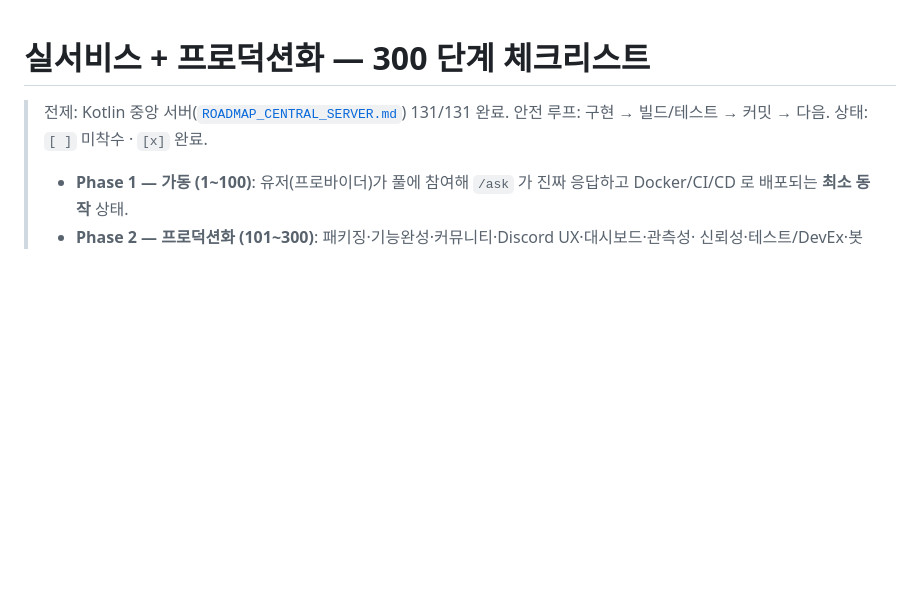
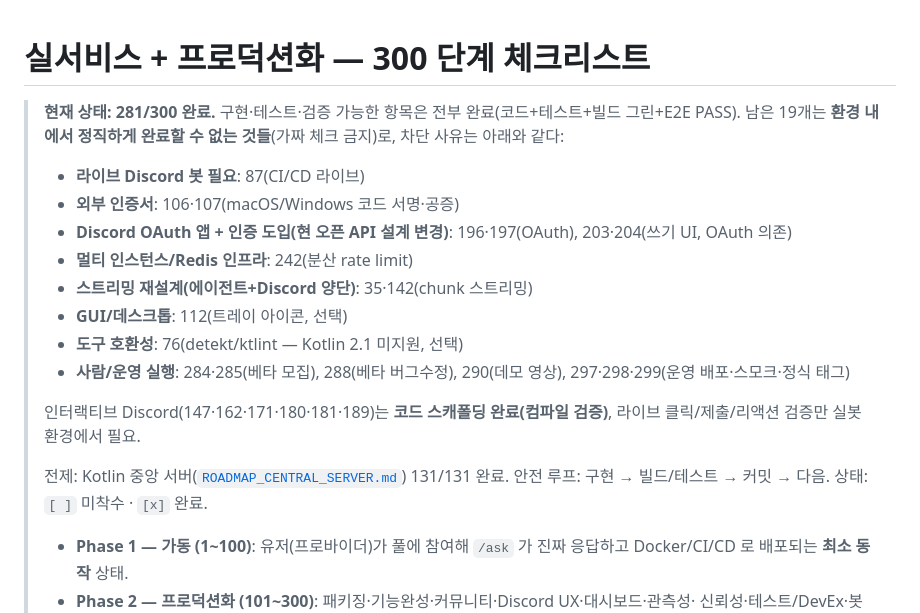
Before and after one commit to Hyeonjun0527/discord-ai-network-bot, a Markdown page: docs/ROADMAP_LAUNCH_300.md, the part around the change. GitHub-like rendering; blank space fills up the shorter version.

Commit message:
docs(launch): 최종 상태 281/300 + 잔여 19 차단사유 명시
남은 19개는 환경 내 정직한 완료 불가(가짜 체크 금지): 코드서명 인증서, OAuth 앱,
멀티인스턴스/Redis, 스트리밍 재설계, GUI, detekt(Kotlin2.1 비호환), 베타/배포 사람 실행.
인터랙티브 Discord는 스캐폴딩+컴파일 검증 완료(라이브만 실봇 필요).

Co-Authored-By: Claude Opus 4.8 (1M context) <noreply@anthropic.com>

```diff
--- a/docs/ROADMAP_LAUNCH_300.md
+++ b/docs/ROADMAP_LAUNCH_300.md
@@ -1,5 +1,18 @@
 # 실서비스 + 프로덕션화 — 300 단계 체크리스트
 
+> **현재 상태: 281/300 완료.** 구현·테스트·검증 가능한 항목은 전부 완료(코드+테스트+빌드 그린+E2E PASS).
+> 남은 19개는 **환경 내에서 정직하게 완료할 수 없는 것들**(가짜 체크 금지)로, 차단 사유는 아래와 같다:
+> - **라이브 Discord 봇 필요**: 87(CI/CD 라이브)
+> - **외부 인증서**: 106·107(macOS/Windows 코드 서명·공증)
+> - **Discord OAuth 앱 + 인증 도입(현 오픈 API 설계 변경)**: 196·197(OAuth), 203·204(쓰기 UI, OAuth 의존)
+> - **멀티 인스턴스/Redis 인프라**: 242(분산 rate limit)
+> - **스트리밍 재설계(에이전트+Discord 양단)**: 35·142(chunk 스트리밍)
+> - **GUI/데스크톱**: 112(트레이 아이콘, 선택)
+> - **도구 호환성**: 76(detekt/ktlint — Kotlin 2.1 미지원, 선택)
+> - **사람/운영 실행**: 284·285(베타 모집), 288(베타 버그수정), 290(데모 영상), 297·298·299(운영 배포·스모크·정식 태그)
+>
+> 인터랙티브 Discord(147·162·171·180·181·189)는 **코드 스캐폴딩 완료(컴파일 검증)**, 라이브 클릭/제출/리액션 검증만 실봇 환경에서 필요.
+>
 > 전제: Kotlin 중앙 서버([`ROADMAP_CENTRAL_SERVER.md`](./ROADMAP_CENTRAL_SERVER.md)) 131/131 완료.
 > 안전 루프: 구현 → 빌드/테스트 → 커밋 → 다음. 상태: `[ ]` 미착수 · `[x]` 완료.
 >
```
